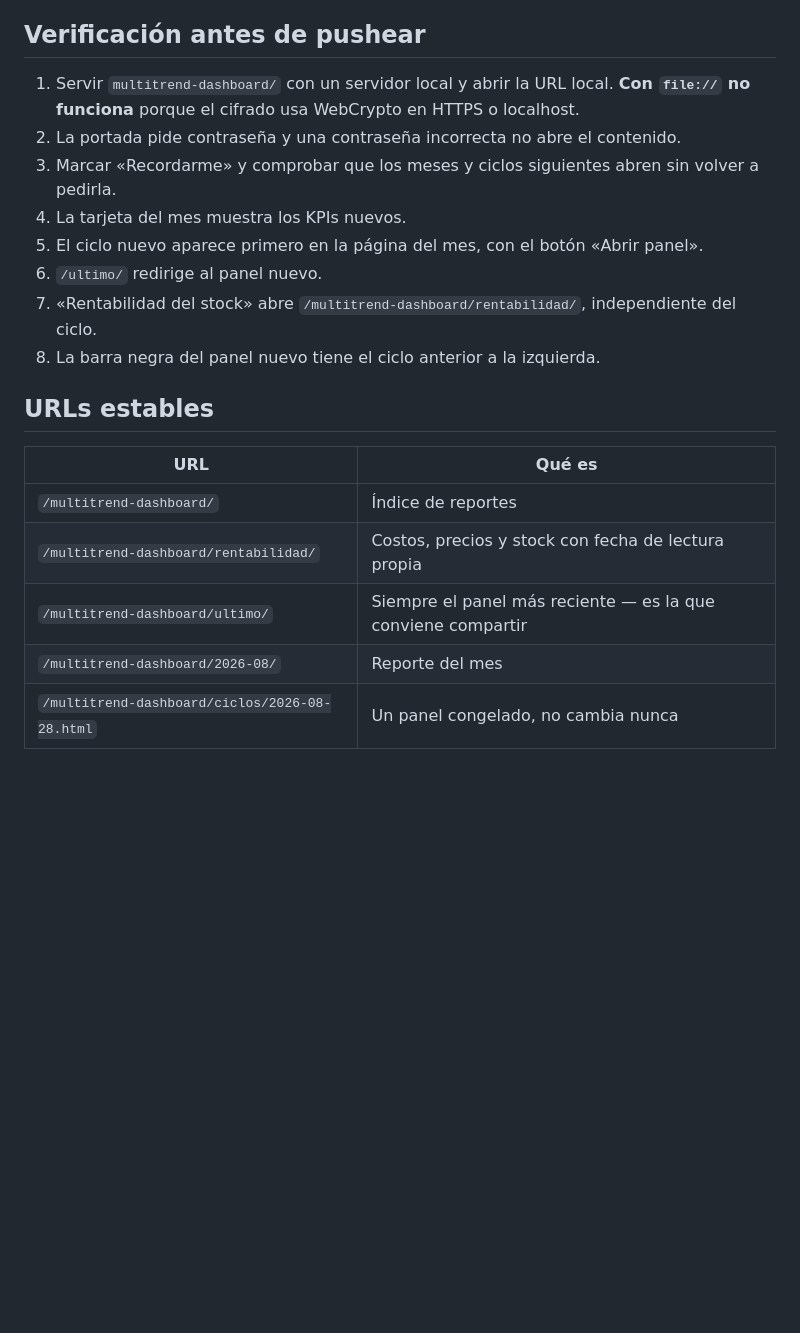
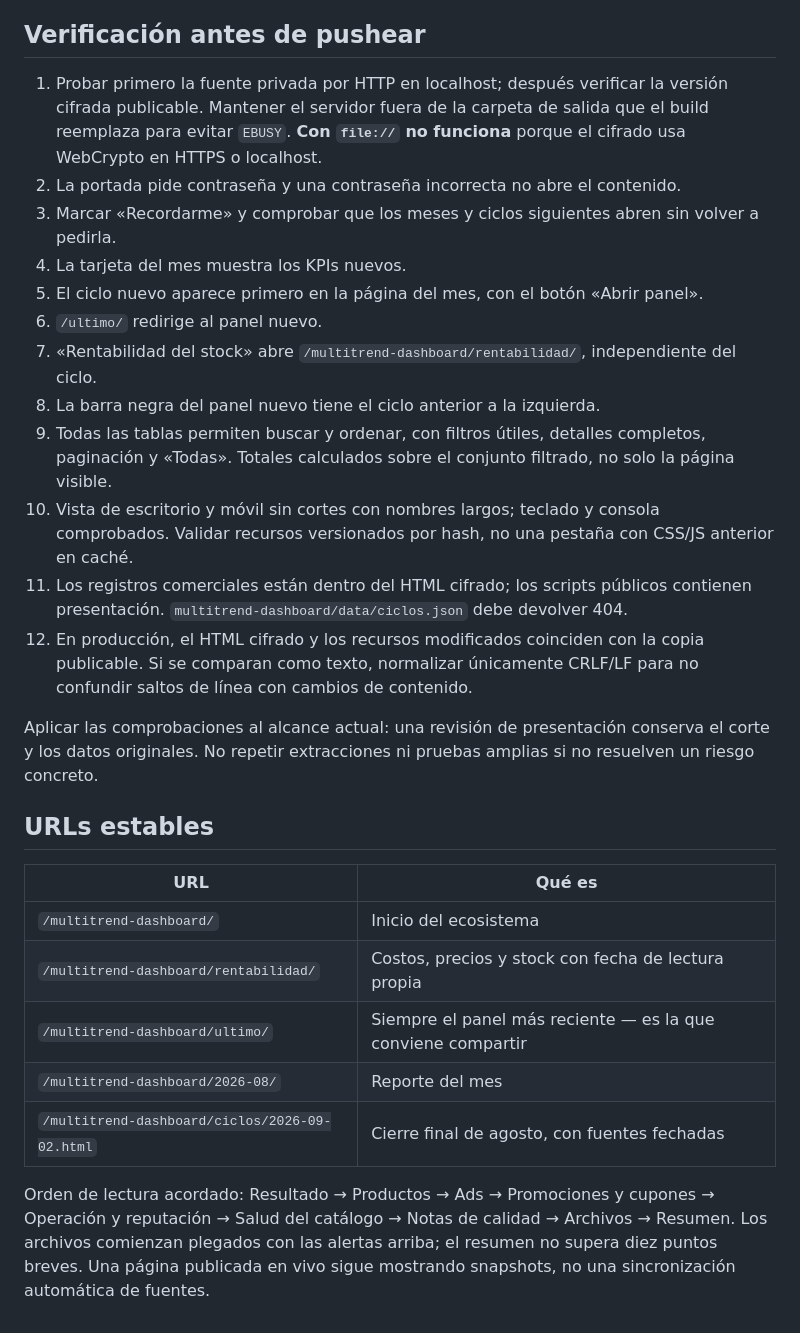
Before and after one commit to javiergz28/cowork-artifacts, a Markdown page: multitrend-dashboard/COMO_AGREGAR_UN_CICLO.md, the part around one of its changes. Drawn GitHub-style; blank space fills up the shorter version.

```diff
--- a/multitrend-dashboard/COMO_AGREGAR_UN_CICLO.md
+++ b/multitrend-dashboard/COMO_AGREGAR_UN_CICLO.md
@@ -114,7 +132,7 @@ O directamente **Commit to main → Push origin** en GitHub Desktop.
 
 ## Verificación antes de pushear
 
-1. Servir `multitrend-dashboard/` con un servidor local y abrir la URL local.
+1. Probar primero la fuente privada por HTTP en localhost; después verificar la versión cifrada publicable. Mantener el servidor fuera de la carpeta de salida que el build reemplaza para evitar `EBUSY`.
    **Con `file://` no funciona** porque el cifrado usa WebCrypto en HTTPS o localhost.
 2. La portada pide contraseña y una contraseña incorrecta no abre el contenido.
 3. Marcar «Recordarme» y comprobar que los meses y ciclos siguientes abren sin volver a pedirla.
@@ -123,13 +141,21 @@ O directamente **Commit to main → Push origin** en GitHub Desktop.
 6. `/ultimo/` redirige al panel nuevo.
 7. «Rentabilidad del stock» abre `/multitrend-dashboard/rentabilidad/`, independiente del ciclo.
 8. La barra negra del panel nuevo tiene el ciclo anterior a la izquierda.
+9. Todas las tablas permiten buscar y ordenar, con filtros útiles, detalles completos, paginación y «Todas». Totales calculados sobre el conjunto filtrado, no solo la página visible.
+10. Vista de escritorio y móvil sin cortes con nombres largos; teclado y consola comprobados. Validar recursos versionados por hash, no una pestaña con CSS/JS anterior en caché.
+11. Los registros comerciales están dentro del HTML cifrado; los scripts públicos contienen presentación. `multitrend-dashboard/data/ciclos.json` debe devolver 404.
+12. En producción, el HTML cifrado y los recursos modificados coinciden con la copia publicable. Si se comparan como texto, normalizar únicamente CRLF/LF para no confundir saltos de línea con cambios de contenido.
+
+Aplicar las comprobaciones al alcance actual: una revisión de presentación conserva el corte y los datos originales. No repetir extracciones ni pruebas amplias si no resuelven un riesgo concreto.
 
 ## URLs estables
 
 | URL | Qué es |
 |---|---|
-| `/multitrend-dashboard/` | Índice de reportes |
+| `/multitrend-dashboard/` | Inicio del ecosistema |
 | `/multitrend-dashboard/rentabilidad/` | Costos, precios y stock con fecha de lectura propia |
 | `/multitrend-dashboard/ultimo/` | Siempre el panel más reciente — es la que conviene compartir |
 | `/multitrend-dashboard/2026-08/` | Reporte del mes |
-| `/multitrend-dashboard/ciclos/2026-08-28.html` | Un panel congelado, no cambia nunca |
+| `/multitrend-dashboard/ciclos/2026-09-02.html` | Cierre final de agosto, con fuentes fechadas |
+
+Orden de lectura acordado: Resultado → Productos → Ads → Promociones y cupones → Operación y reputación → Salud del catálogo → Notas de calidad → Archivos → Resumen. Los archivos comienzan plegados con las alertas arriba; el resumen no supera diez puntos breves. Una página publicada en vivo sigue mostrando snapshots, no una sincronización automática de fuentes.
```
Also changed, not shown: other parts of multitrend-dashboard/COMO_AGREGAR_UN_CICLO.md (+48 -30 lines).
